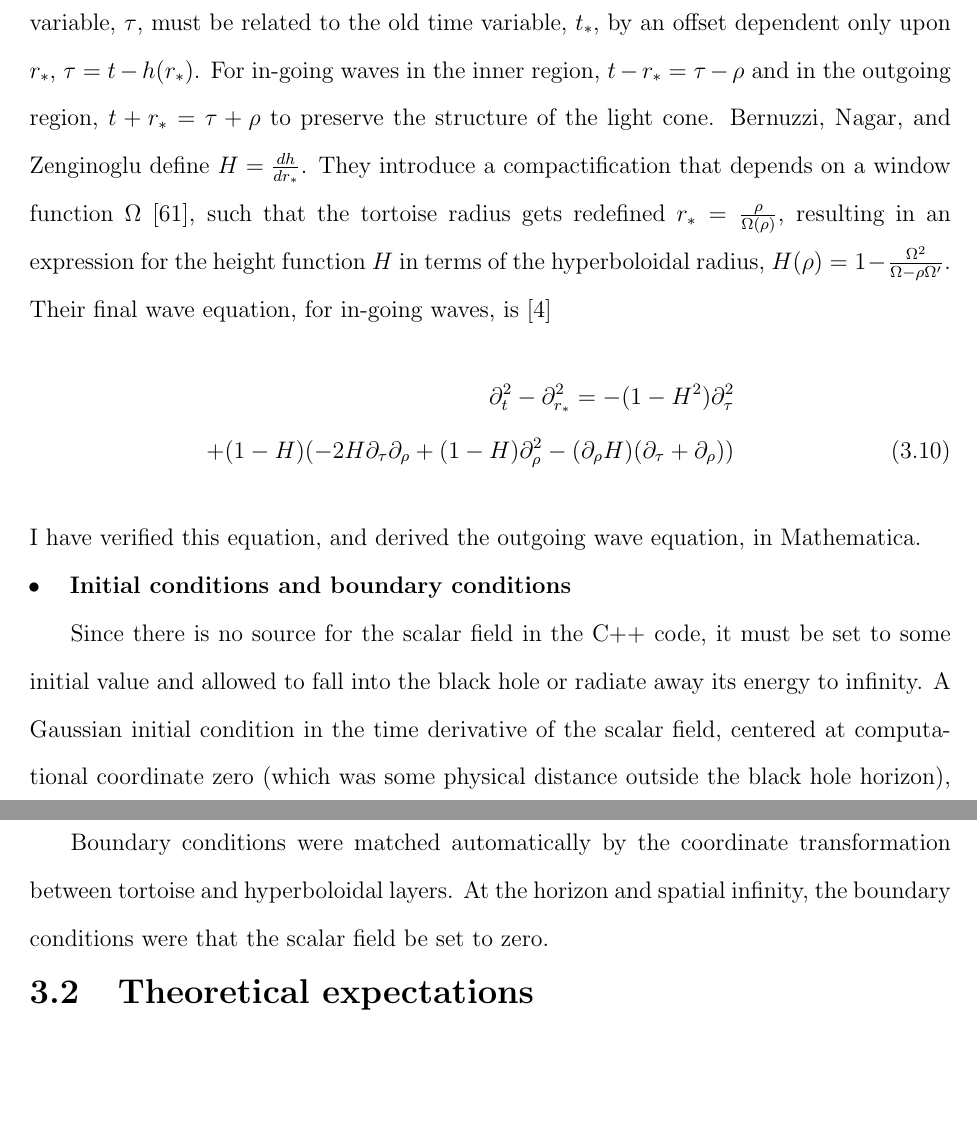
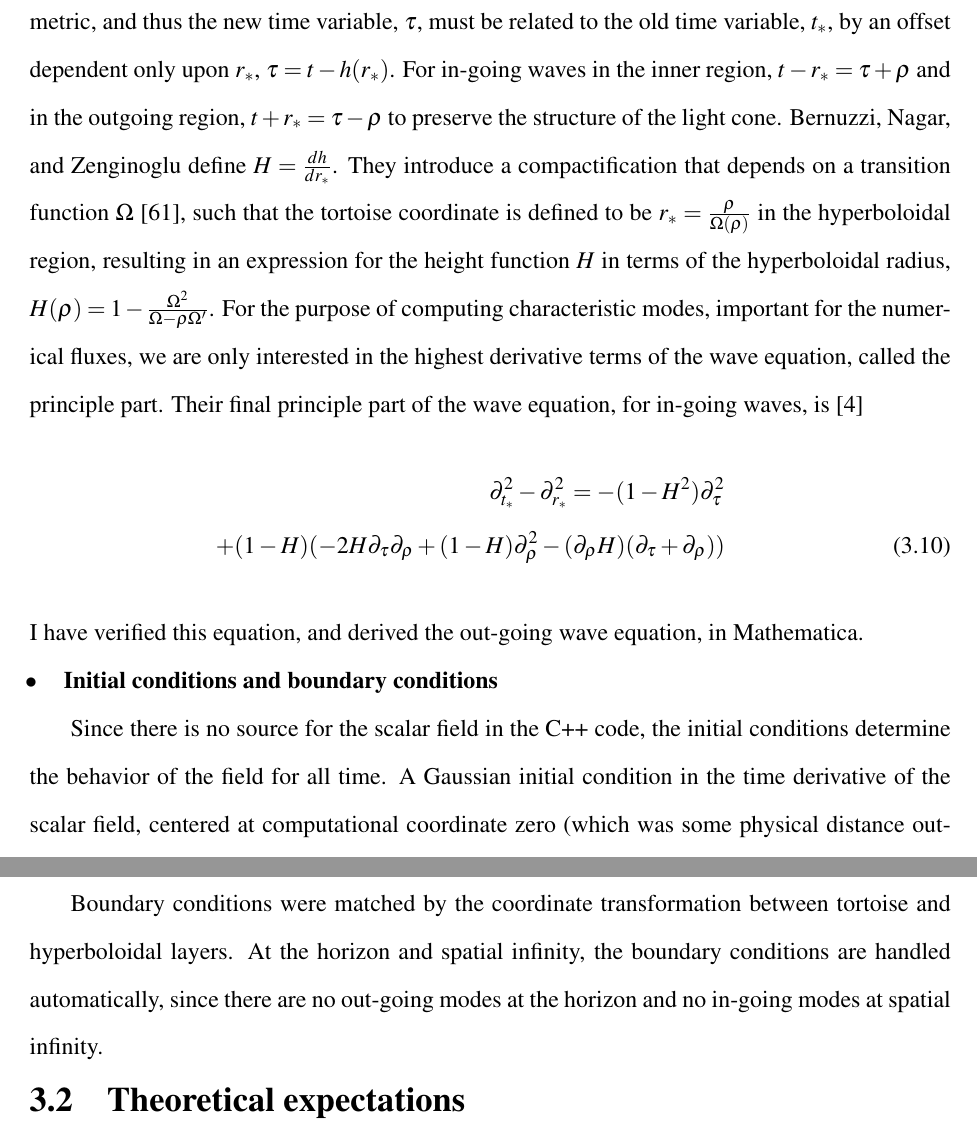
Before and after one commit to sdorsher/NumericalRelativityMastersExam, a LaTeX thesis (generalexammainfile.tex, which reads chapter3.tex): two parts of page 28 of 84 before the commit and two parts of page 27 of 82 after it, joined at a grey line, cut so that both start at the same text, the shorter picture padded with empty space. Compiled offline with pdfLaTeX.

Commit message:
checked spelling, made edits to chapter 3 up to end of what Peter has given me so far

```diff
--- a/chapter3.tex
+++ b/chapter3.tex
@@ -45,17 +45,19 @@ Hyperboloidal coordinates are necessary; however, because infinities are computa
 
-There are a few key features. The angular coordinates are not transformed. The time coordinate preserves the stationarity of the background metric, and thus the new time variable, $\tau$, must be related to the old time variable, $t_*$, by an offset dependent only upon $r_*$, $\tau=t-h(r_*)$. For in-going waves in the inner region, $t-r_*=\tau-\rho$ and in the outgoing region, $t+r_*=\tau+\rho$ to preserve the structure of the light cone. Bernuzzi, Nagar, and Zenginoglu define $H=\frac{dh}{dr_*}$. They introduce a compactification that depends on a window function $\Omega$~\cite{OmegaTransferFunction}, such that the tortoise radius gets redefined  $r_*=\frac{\rho}{\Omega(\rho)}$, resulting in an expression for the height function $H$ in terms of the hyperboloidal radius,  $H(\rho)=1-\frac{\Omega^2}{\Omega-\rho\Omega^\prime}$. Their final wave equation, for in-going waves, is~\cite{hyperboloidalCoordinates}
+
+
+There are a few key features of the hyperboloidal transformation~\cite{hyperboloidalcoordinates}. The angular coordinates are not transformed. The time coordinate preserves the stationarity of the background metric, and thus the new time variable, $\tau$, must be related to the old time variable, $t_*$, by an offset dependent only upon $r_*$, $\tau=t-h(r_*)$. For in-going waves in the inner region, $t-r_*=\tau+\rho$ and in the outgoing region, $t+r_*=\tau-\rho$ to preserve the structure of the light cone. Bernuzzi, Nagar, and Zenginoglu define $H=\frac{dh}{dr_*}$. They introduce a compactification that depends on a transition function $\Omega$~\cite{OmegaTransferFunction}, such that the tortoise coordinate is defined to be  $r_*=\frac{\rho}{\Omega(\rho)}$ in the hyperboloidal region, resulting in an expression for the height function $H$ in terms of the hyperboloidal radius,  $H(\rho)=1-\frac{\Omega^2}{\Omega-\rho\Omega^\prime}$. For the purpose of computing characteristic modes, important for the numerical fluxes, we are only interested in the highest derivative terms of the wave equation, called the principle part. Their final principle part of the wave equation, for in-going waves, is~\cite{hyperboloidalCoordinates}
   \begin{eqnarray}
-    \partial_t^2-\partial_{r_*}^2=-(1-H^2)\partial_\tau^2\nonumber\\
+    \partial_{t_*}^2-\partial_{r_*}^2=-(1-H^2)\partial_\tau^2\nonumber\\
     +(1-H)(-2H\partial_\tau\partial_\rho+(1-H)\partial_\rho^2-(\partial_\rho H)(\partial_\tau+\partial_\rho))
   \end{eqnarray}
-I have verified this equation, and derived the outgoing wave equation, in Mathematica.
+I have verified this equation, and derived the out-going wave equation, in Mathematica.
 
 
 
 
 
 \subsubsection{Initial conditions and boundary conditions}
-Since there is no source for the scalar field in the C++ code, it must be set to some initial value and allowed to fall into the black hole or radiate away its energy to infinity. A Gaussian initial condition in the time derivative of the scalar field, centered at computational coordinate zero (which was some physical distance outside the black hole horizon), was chosen. Initial conditions and the first time-step are shown in Figures~\ref{psi0},~\cite{rho0}, and ~\cite{phi0}.
+Since there is no source for the scalar field in the C++ code, the initial conditions determine the behavior of the field for all time. A Gaussian initial condition in the time derivative of the scalar field, centered at computational coordinate zero (which was some physical distance outside the black hole horizon), was chosen. Initial conditions and the first time-step are shown in Figures~\ref{psi0},~\cite{rho0}, and ~\cite{phi0}.
 
 
 \begin{figure}
@@ -76,7 +78,7 @@ Since there is no source for the scalar field in the C++ code, it must be set to
   \label{phi0}
 \end{figure}
 
-Boundary conditions were matched automatically by the coordinate transformation between tortoise and hyperboloidal layers. At the horizon and spatial infinity, the boundary conditions were that the scalar field be set to zero.
+Boundary conditions were matched by the coordinate transformation between tortoise and hyperboloidal layers. At the horizon and spatial infinity, the boundary conditions are handled automatically, since there are no out-going modes at the horizon and no in-going modes at spatial infinity.
 
 \section{Theoretical expectations}
 
--- a/generalexammainfile.tex
+++ b/generalexammainfile.tex
@@ -1,5 +1,5 @@
 \documentclass[12pt,letterpaper]{lsuetd}
-\usepackage{setspace,graphics,dsfont,verbatim,paralist,indentfirst,amsmath,amssymb}
+\usepackage{setspace,graphics,dsfont,verbatim,paralist,indentfirst,amsmath,amssymb,mathptmx}
 \setlength{\topmargin}{-0.5in}
 \setlength{\textheight}{9.0in}
 \addtolength{\evensidemargin}{-0.50in}
```
Also changed, not shown: chapter2.tex (+2 -2 lines), chapter3.tex (8 more changed lines).
